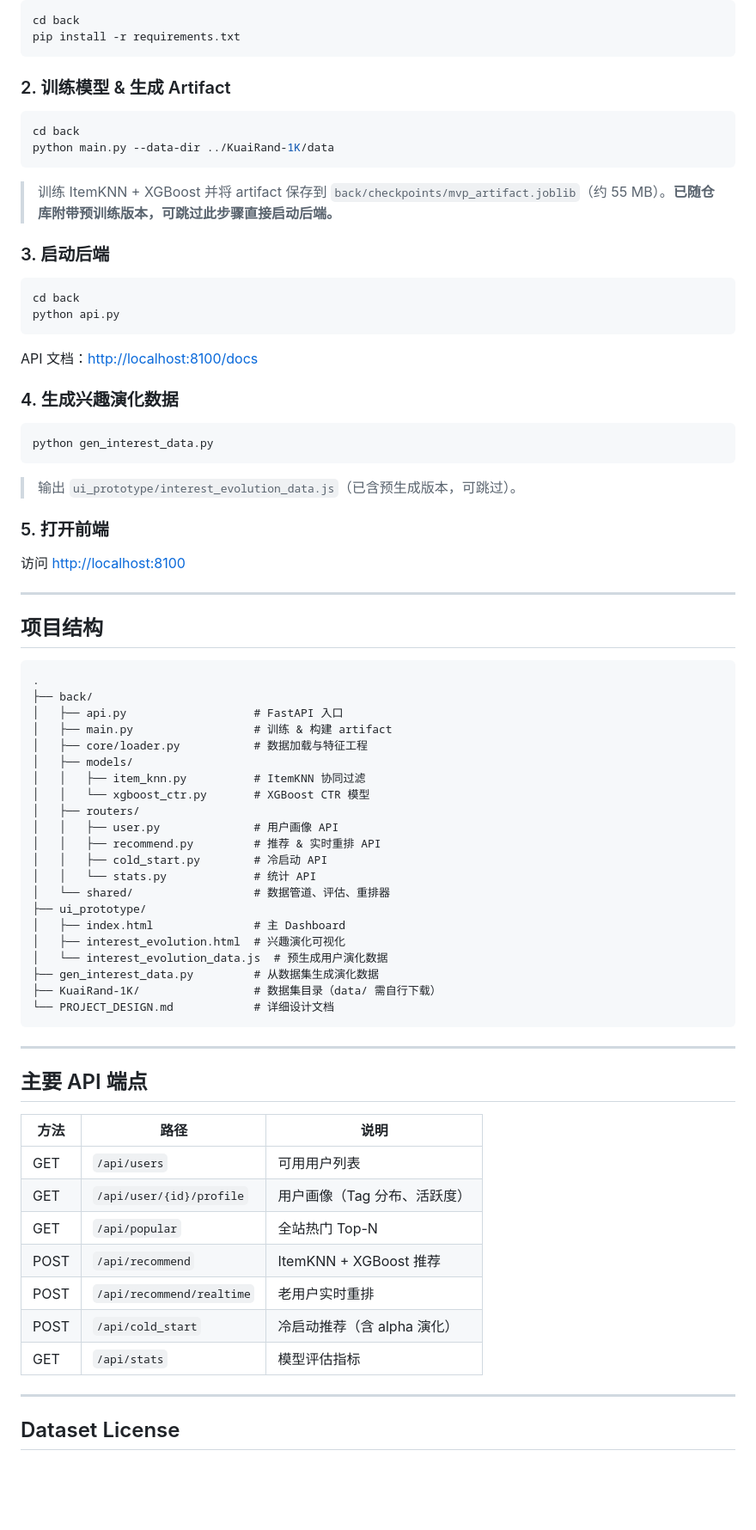
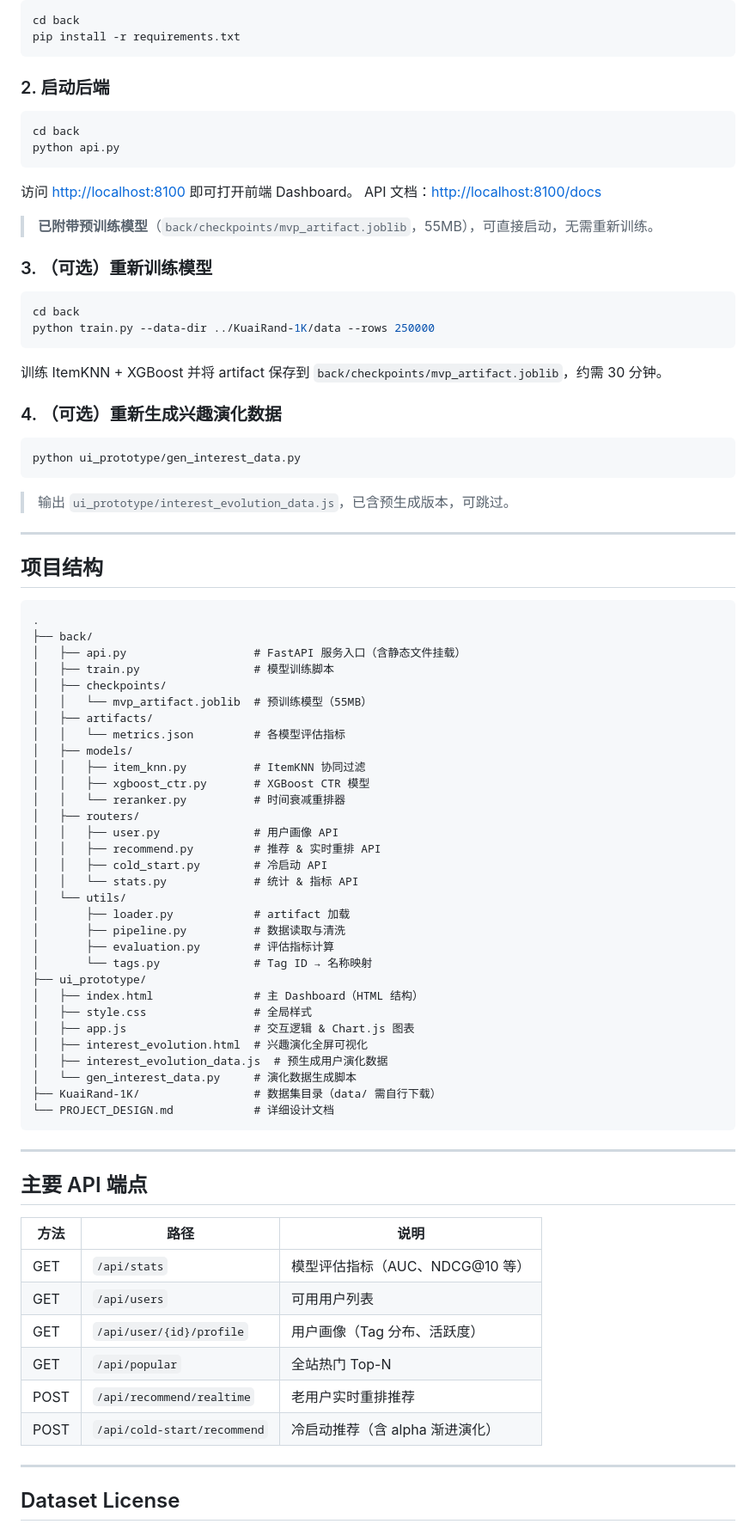
Before and after one commit to Rec-System-ML/rec-system-ml, a Markdown page: README.md, the part around one of its changes. Shown at 86% size. GitHub-like rendering; blank space fills up the shorter version.

Commit message:
docs: 更新 README，移除旧设计文档

````diff
--- a/README.md
+++ b/README.md
@@ -55,35 +55,34 @@ cd back
 pip install -r requirements.txt
 ```
 
-### 2. 训练模型 & 生成 Artifact
-
-```bash
-cd back
-python main.py --data-dir ../KuaiRand-1K/data
-```
-
-> 训练 ItemKNN + XGBoost 并将 artifact 保存到 `back/checkpoints/mvp_artifact.joblib`（约 55 MB）。**已随仓库附带预训练版本，可跳过此步骤直接启动后端。**
-
-### 3. 启动后端
+### 2. 启动后端
 
 ```bash
 cd back
 python api.py
 ```
 
+访问 [http://localhost:8100](http://localhost:8100) 即可打开前端 Dashboard。
 API 文档：[http://localhost:8100/docs](http://localhost:8100/docs)
 
-### 4. 生成兴趣演化数据
+> **已附带预训练模型**（`back/checkpoints/mvp_artifact.joblib`，55MB），可直接启动，无需重新训练。
+
+### 3. （可选）重新训练模型
 
 ```bash
-python gen_interest_data.py
+cd back
+python train.py --data-dir ../KuaiRand-1K/data --rows 250000
 ```
 
-> 输出 `ui_prototype/interest_evolution_data.js`（已含预生成版本，可跳过）。
+训练 ItemKNN + XGBoost 并将 artifact 保存到 `back/checkpoints/mvp_artifact.joblib`，约需 30 分钟。
 
-### 5. 打开前端
+### 4. （可选）重新生成兴趣演化数据
 
-访问 [http://localhost:8100](http://localhost:8100)
+```bash
+python ui_prototype/gen_interest_data.py
+```
+
+> 输出 `ui_prototype/interest_evolution_data.js`，已含预生成版本，可跳过。
 
 ---
 
@@ -92,23 +91,33 @@ python gen_interest_data.py
 ```
 .
 ├── back/
-│   ├── api.py                   # FastAPI 入口
-│   ├── main.py                  # 训练 & 构建 artifact
-│   ├── core/loader.py           # 数据加载与特征工程
+│   ├── api.py                   # FastAPI 服务入口（含静态文件挂载）
+│   ├── train.py                 # 模型训练脚本
+│   ├── checkpoints/
+│   │   └── mvp_artifact.joblib  # 预训练模型（55MB）
+│   ├── artifacts/
+│   │   └── metrics.json         # 各模型评估指标
 │   ├── models/
 │   │   ├── item_knn.py          # ItemKNN 协同过滤
-│   │   └── xgboost_ctr.py       # XGBoost CTR 模型
+│   │   ├── xgboost_ctr.py       # XGBoost CTR 模型
+│   │   └── reranker.py          # 时间衰减重排器
 │   ├── routers/
 │   │   ├── user.py              # 用户画像 API
 │   │   ├── recommend.py         # 推荐 & 实时重排 API
 │   │   ├── cold_start.py        # 冷启动 API
-│   │   └── stats.py             # 统计 API
-│   └── shared/                  # 数据管道、评估、重排器
+│   │   └── stats.py             # 统计 & 指标 API
+│   └── utils/
+│       ├── loader.py            # artifact 加载
+│       ├── pipeline.py          # 数据读取与清洗
+│       ├── evaluation.py        # 评估指标计算
+│       └── tags.py              # Tag ID → 名称映射
 ├── ui_prototype/
-│   ├── index.html               # 主 Dashboard
-│   ├── interest_evolution.html  # 兴趣演化可视化
-│   └── interest_evolution_data.js  # 预生成用户演化数据
-├── gen_interest_data.py         # 从数据集生成演化数据
+│   ├── index.html               # 主 Dashboard（HTML 结构）
+│   ├── style.css                # 全局样式
+│   ├── app.js                   # 交互逻辑 & Chart.js 图表
+│   ├── interest_evolution.html  # 兴趣演化全屏可视化
+│   ├── interest_evolution_data.js  # 预生成用户演化数据
+│   └── gen_interest_data.py     # 演化数据生成脚本
 ├── KuaiRand-1K/                 # 数据集目录（data/ 需自行下载）
 └── PROJECT_DESIGN.md            # 详细设计文档
 ```
@@ -119,13 +128,12 @@ python gen_interest_data.py
 
 | 方法 | 路径 | 说明 |
 |------|------|------|
+| GET | `/api/stats` | 模型评估指标（AUC、NDCG@10 等） |
 | GET | `/api/users` | 可用用户列表 |
 | GET | `/api/user/{id}/profile` | 用户画像（Tag 分布、活跃度） |
 | GET | `/api/popular` | 全站热门 Top-N |
-| POST | `/api/recommend` | ItemKNN + XGBoost 推荐 |
-| POST | `/api/recommend/realtime` | 老用户实时重排 |
-| POST | `/api/cold_start` | 冷启动推荐（含 alpha 演化） |
-| GET | `/api/stats` | 模型评估指标 |
+| POST | `/api/recommend/realtime` | 老用户实时重排推荐 |
+| POST | `/api/cold-start/recommend` | 冷启动推荐（含 alpha 渐进演化） |
 
 ---
 
````
Also changed, not shown: other parts of README.md (+7 -7 lines), PROJECT_DESIGN.md (deleted, +0 -355 lines).
